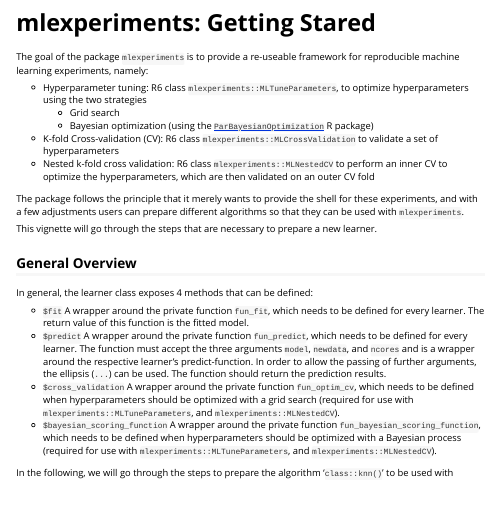
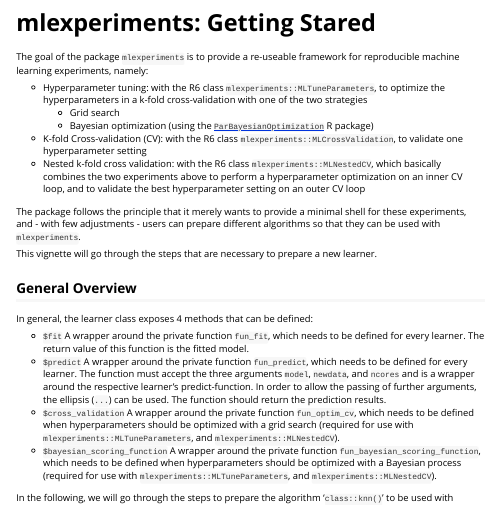
Before and after one commit to kapsner/mlexperiments, an R Markdown document (vignettes/mlexperiments_starter.Rmd): the page in a window 1100 px wide, from its top. Rendered offline with R 4.5, knitr and Pandoc, with nearby package versions.

Commit message:
docs: updated vignette intro

```diff
--- a/vignettes/mlexperiments_starter.Rmd
+++ b/vignettes/mlexperiments_starter.Rmd
@@ -18,13 +18,13 @@
 
 The goal of the package `mlexperiments` is to provide a re-useable framework for reproducible machine learning experiments, namely:
 
-* Hyperparameter tuning: R6 class `mlexperiments::MLTuneParameters`, to optimize hyperparameters using the two strategies
+* Hyperparameter tuning: with the R6 class `mlexperiments::MLTuneParameters`, to optimize the hyperparameters in a k-fold cross-validation with one of the two strategies
   + Grid search
   + Bayesian optimization (using the [`ParBayesianOptimization`](https://github.com/AnotherSamWilson/ParBayesianOptimization) R package)
-* K-fold Cross-validation (CV): R6 class `mlexperiments::MLCrossValidation` to validate a set of hyperparameters
-* Nested k-fold cross validation: R6 class `mlexperiments::MLNestedCV` to perform an inner CV to optimize the hyperparameters, which are then validated on an outer CV fold
+* K-fold Cross-validation (CV): with the R6 class `mlexperiments::MLCrossValidation`, to validate one hyperparameter setting
+* Nested k-fold cross validation: with the R6 class `mlexperiments::MLNestedCV`, which basically combines the two experiments above to perform a hyperparameter optimization on an inner CV loop, and to validate the best hyperparameter setting on an outer CV loop
 
-The package follows the principle that it merely wants to provide the shell for these experiments, and with a few adjustments users can prepare different algorithms so that they can be used with `mlexperiments`.
+The package follows the principle that it merely wants to provide a minimal shell for these experiments, and - with few adjustments - users can prepare different algorithms so that they can be used with `mlexperiments`.
 
 This vignette will go through the steps that are necessary to prepare a new learner.
 
```
